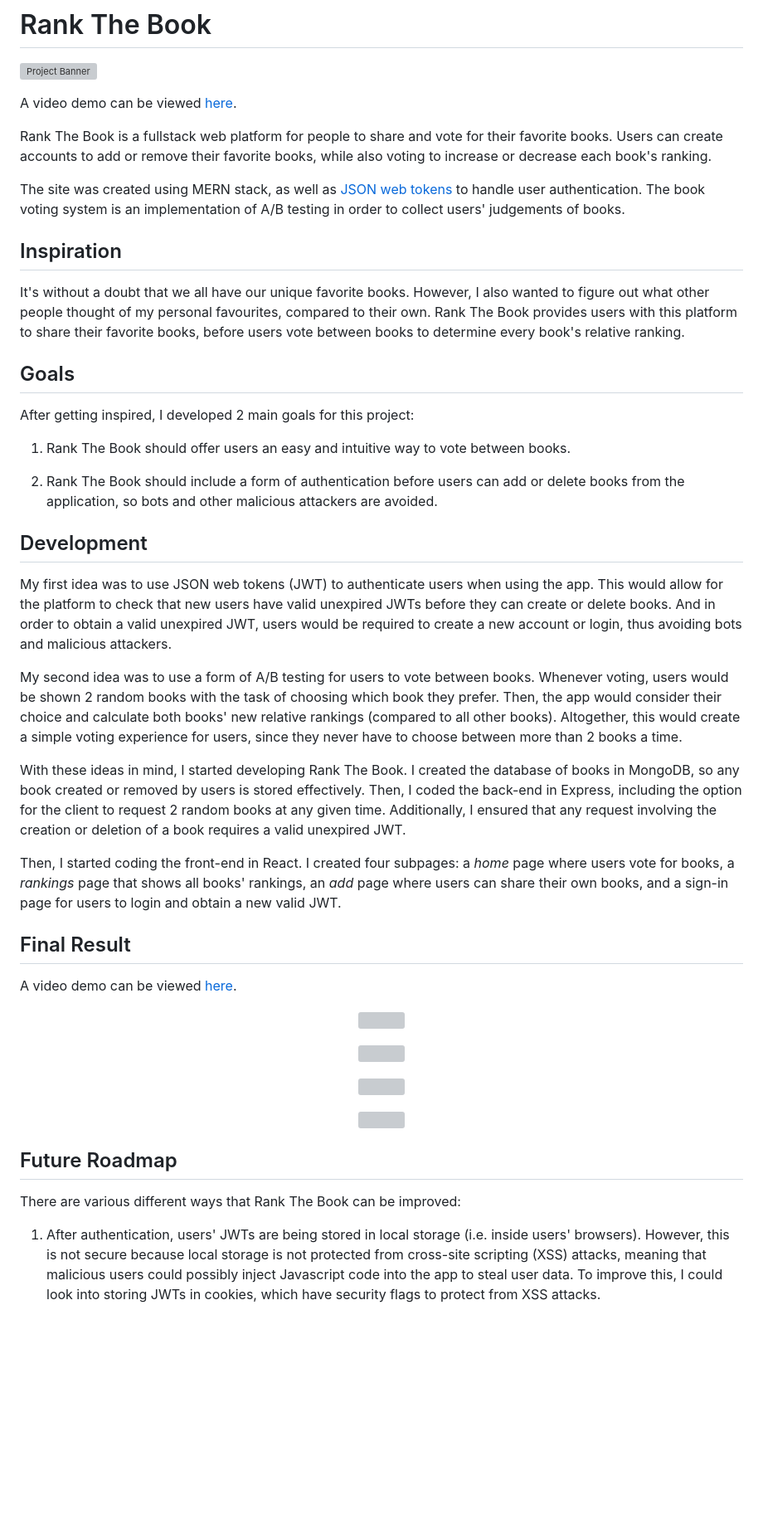
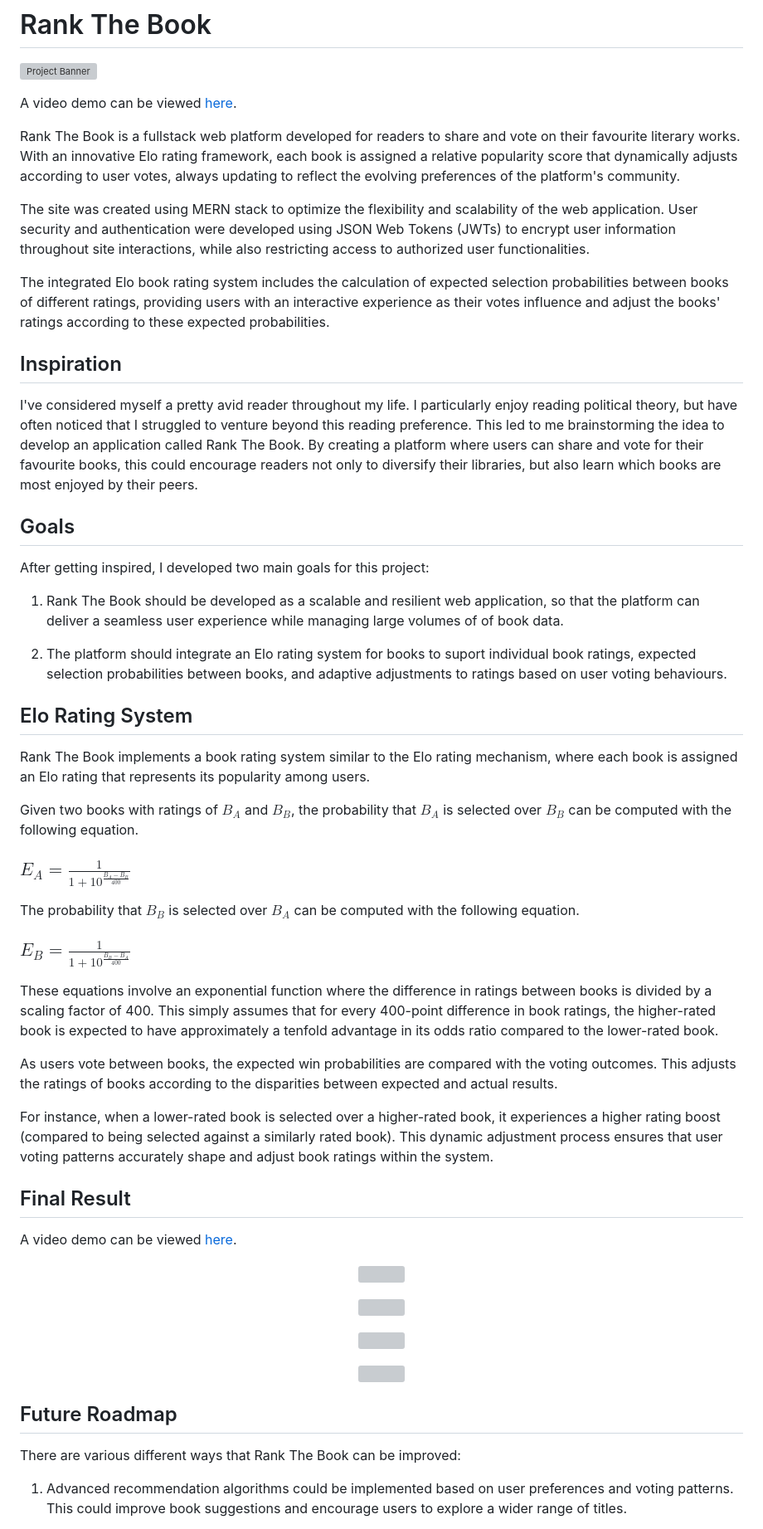
Before and after one commit to mat-ng/rank-the-book, a Markdown page: README.md, the part around the change printed below. Shown: that part at 83% size. Drawn GitHub-style; blank space fills up the shorter version; grey boxes are pictures that could not be loaded.

```diff
--- a/README.md
+++ b/README.md
@@ -5,29 +5,40 @@ A video demo can be viewed [here](https://youtu.be/odPjuV2oZv8).
 
-Rank The Book is a fullstack web platform for people to share and vote for their favorite books. Users can create accounts to add or remove their favorite books, while also voting to increase or decrease each book's ranking.
+Rank The Book is a fullstack web platform developed for readers to share and vote on their favourite literary works. With an innovative Elo rating framework, each book is assigned a relative popularity score that dynamically adjusts according to user votes, always updating to reflect the evolving preferences of the platform's community.
 
-The site was created using MERN stack, as well as [JSON web tokens](https://jwt.io) to handle user authentication. The book voting system is an implementation of A/B testing in order to collect users' judgements of books.
+The site was created using MERN stack to optimize the flexibility and scalability of the web application. User security and authentication were developed using JSON Web Tokens (JWTs) to encrypt user information throughout site interactions, while also restricting access to authorized user functionalities.
+
+The integrated Elo book rating system includes the calculation of expected selection probabilities between books of different ratings, providing users with an interactive experience as their votes influence and adjust the books' ratings according to these expected probabilities.
+
 
 ## Inspiration
 
-It's without a doubt that we all have our unique favorite books. However, I also wanted to figure out what other people thought of my personal favourites, compared to their own. Rank The Book provides users with this platform to share their favorite books, before users vote between books to determine every book's relative ranking.
+I've considered myself a pretty avid reader throughout my life. I particularly enjoy reading political theory, but have often noticed that I struggled to venture beyond this reading preference. This led to me brainstorming the idea to develop an application called Rank The Book. By creating a platform where users can share and vote for their favourite books, this could encourage readers not only to diversify their libraries, but also learn which books are most enjoyed by their peers.
 
 ## Goals
 
-After getting inspired, I developed 2 main goals for this project:
+After getting inspired, I developed two main goals for this project:
 
-1. Rank The Book should offer users an easy and intuitive way to vote between books.
+1. Rank The Book should be developed as a scalable and resilient web application, so that the platform can deliver a seamless user experience while managing large volumes of of book data.
 
-2. Rank The Book should include a form of authentication before users can add or delete books from the application, so bots and other malicious attackers are avoided.
+2. The platform should integrate an Elo rating system for books to suport individual book ratings, expected selection probabilities between books, and adaptive adjustments to ratings based on user voting behaviours.
 
-## Development
+## Elo Rating System
 
-My first idea was to use JSON web tokens (JWT) to authenticate users when using the app. This would allow for the platform to check that new users have valid unexpired JWTs before they can create or delete books. And in order to obtain a valid unexpired JWT, users would be required to create a new account or login, thus avoiding bots and malicious attackers.
+Rank The Book implements a book rating system similar to the Elo rating mechanism, where each book is assigned an Elo rating that represents its popularity among users.
 
-My second idea was to use a form of A/B testing for users to vote between books. Whenever voting, users would be shown 2 random books with the task of choosing which book they prefer. Then, the app would consider their choice and calculate both books' new relative rankings (compared to all other books). Altogether, this would create a simple voting experience for users, since they never have to choose between more than 2 books a time.
+Given two books with ratings of $B_A$ and $B_B$, the probability that $B_A$ is selected over $B_B$ can be computed with the following equation.
 
-With these ideas in mind, I started developing Rank The Book. I created the database of books in MongoDB, so any book created or removed by users is stored effectively. Then, I coded the back-end in Express, including the option for the client to request 2 random books at any given time. Additionally, I ensured that any request involving the creation or deletion of a book requires a valid unexpired JWT.
+### $E_A=\frac{1}{1+10^{\frac{B_A-B_B}{400}}}$
 
-Then, I started coding the front-end in React. I created four subpages: a <em>home</em> page where users vote for books, a <em>rankings</em> page that shows all books' rankings, an <em>add</em> page where users can share their own books, and a sign-in page for users to login and obtain a new valid JWT.
+The probability that $B_B$ is selected over $B_A$ can be computed with the following equation.
+
+### $E_B=\frac{1}{1+10^{\frac{B_B-B_A}{400}}}$
+
+These equations involve an exponential function where the difference in ratings between books is divided by a scaling factor of 400. This simply assumes that for every 400-point difference in book ratings, the higher-rated book is expected to have approximately a tenfold advantage in its odds ratio compared to the lower-rated book.
+
+As users vote between books, the expected win probabilities are compared with the voting outcomes. This adjusts the ratings of books according to the disparities between expected and actual results.
+
+For instance, when a lower-rated book is selected over a higher-rated book, it experiences a higher rating boost (compared to being selected against a similarly rated book). This dynamic adjustment process ensures that user voting patterns accurately shape and adjust book ratings within the system.
 
 ## Final Result
 
@@ -53,5 +64,5 @@ A video demo can be viewed [here](https://youtu.be/odPjuV2oZv8).
 
 There are various different ways that Rank The Book can be improved:
 
-1. After authentication, users' JWTs are being stored in local storage (i.e. inside users' browsers). However, this is not secure because local storage is not protected from cross-site scripting (XSS) attacks, meaning that malicious users could possibly inject Javascript code into the app to steal user data. To improve this, I could look into storing JWTs in cookies, which have security flags to protect from XSS attacks.
+1. Advanced recommendation algorithms could be implemented based on user preferences and voting patterns. This could improve book suggestions and encourage users to explore a wider range of titles.
 
```
Also changed, not shown: other parts of README.md (+3 -3 lines).
